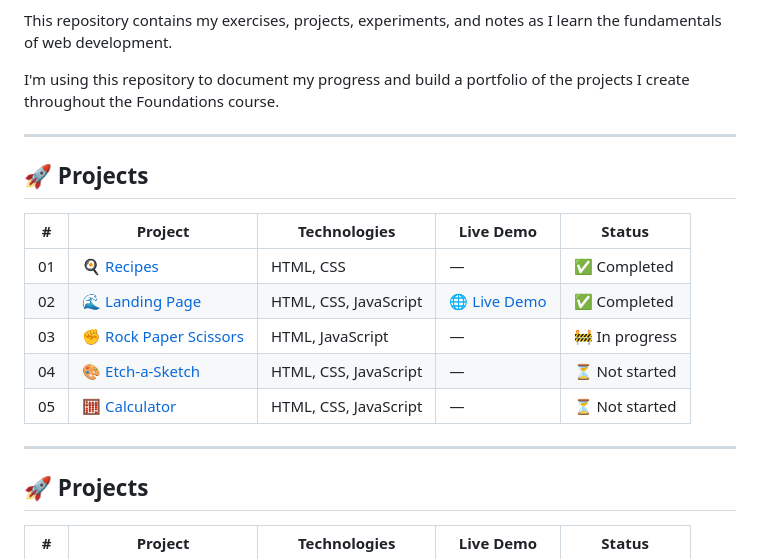
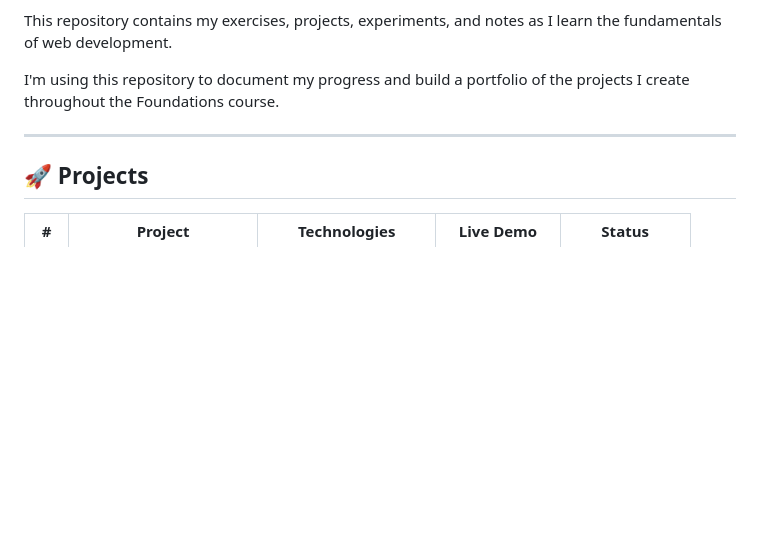
Before and after one commit to lizenkotech/odin-foundations, a Markdown page: README.md, the part around the change. GitHub-like rendering; blank space fills up the shorter version.

Commit message:
Revise project table in README.md
Updated project links and status in README.

```diff
--- a/README.md
+++ b/README.md
@@ -8,17 +8,6 @@ I'm using this repository to document my progress and build a portfolio of the p
 
 ---
 
-## 🚀 Projects
-
-| #  | Project                                                    | Technologies          | Live Demo                                                       | Status         |
-| -- | ---------------------------------------------------------- | --------------------- | --------------------------------------------------------------- | -------------- |
-| 01 | [🍳 Recipes](./01-Project-Recipes/)                        | HTML, CSS             | —                                                               | ✅ Completed    |
-| 02 | [🌊 Landing Page](./02-Project-Landing-Page/)              | HTML, CSS, JavaScript | [🌐 Live Demo](https://lizenkotech.github.io/odin-foundations/) | ✅ Completed    |
-| 03 | [✊ Rock Paper Scissors](./03-Project-Rock-Paper-Scissors/) | HTML, JavaScript      | —                                                               | 🚧 In progress |
-| 04 | [🎨 Etch-a-Sketch](./04-Project-Etch-a-Sketch/)            | HTML, CSS, JavaScript | —                                                               | ⏳ Not started  |
-| 05 | [🧮 Calculator](./05-Project-Calculator/)                  | HTML, CSS, JavaScript | —                                                               | ⏳ Not started  |
-
----
 ## 🚀 Projects
 
 | # | Project | Technologies | Live Demo | Status |
```
